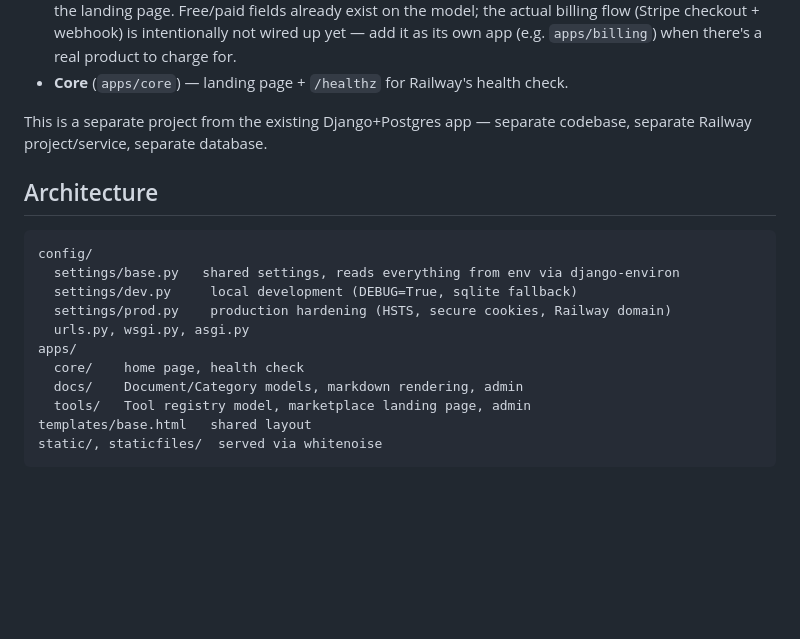
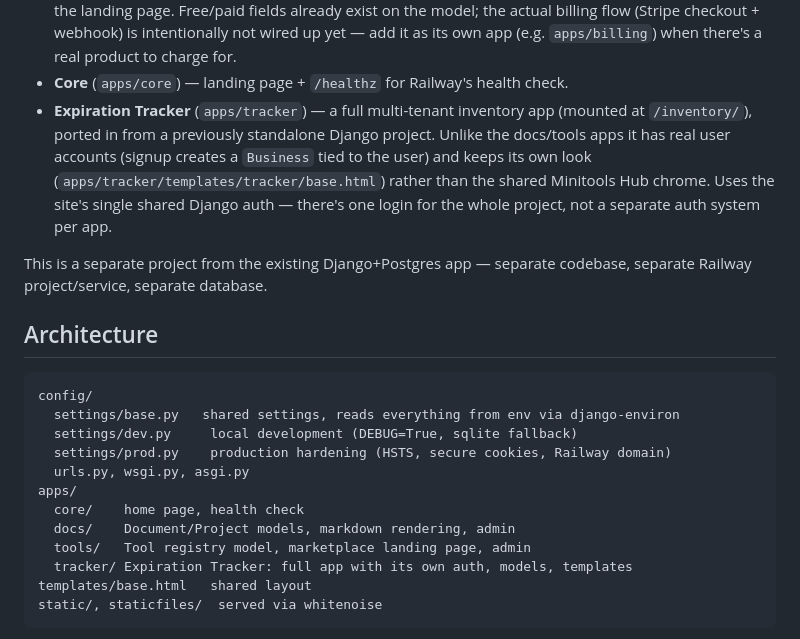
Before and after one commit to jimc4rry/mini-tools, a Markdown page: README.md, the part around the change. GitHub-like rendering; blank space fills up the shorter version.

Commit message:
Document the tracker app in README
Co-Authored-By: Claude Sonnet 5 <noreply@anthropic.com>

````diff
--- a/README.md
+++ b/README.md
@@ -14,6 +14,13 @@ Django project that hosts:
   to charge for.
 - **Core** (`apps/core`) — landing page + `/healthz` for Railway's health
   check.
+- **Expiration Tracker** (`apps/tracker`) — a full multi-tenant inventory app
+  (mounted at `/inventory/`), ported in from a previously standalone Django
+  project. Unlike the docs/tools apps it has real user accounts (signup
+  creates a `Business` tied to the user) and keeps its own look
+  (`apps/tracker/templates/tracker/base.html`) rather than the shared
+  Minitools Hub chrome. Uses the site's single shared Django auth — there's
+  one login for the whole project, not a separate auth system per app.
 
 This is a separate project from the existing Django+Postgres app — separate
 codebase, separate Railway project/service, separate database.
@@ -28,8 +35,9 @@ config/
   urls.py, wsgi.py, asgi.py
 apps/
   core/    home page, health check
-  docs/    Document/Category models, markdown rendering, admin
+  docs/    Document/Project models, markdown rendering, admin
   tools/   Tool registry model, marketplace landing page, admin
+  tracker/ Expiration Tracker: full app with its own auth, models, templates
 templates/base.html   shared layout
 static/, staticfiles/  served via whitenoise
 ```
````
